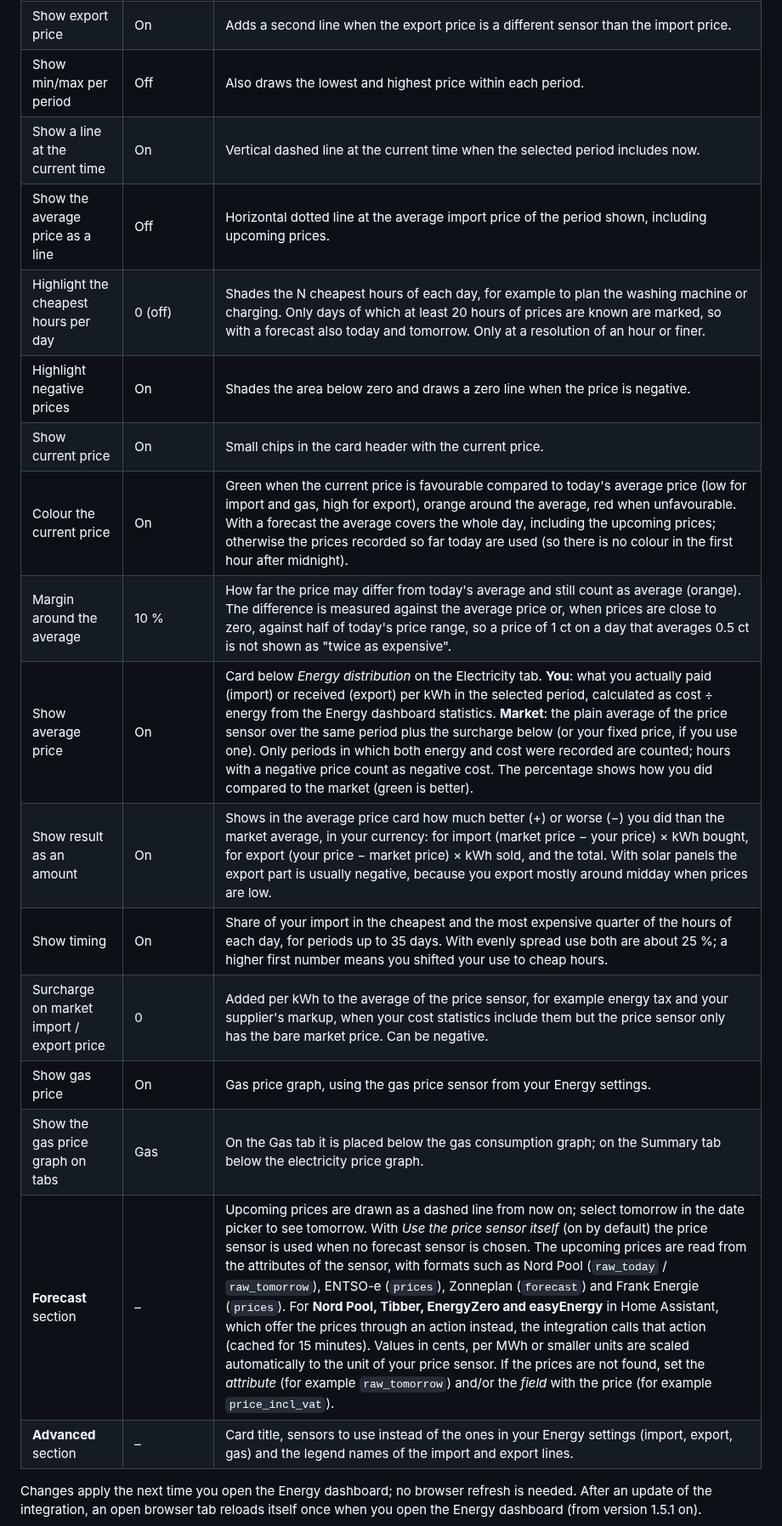
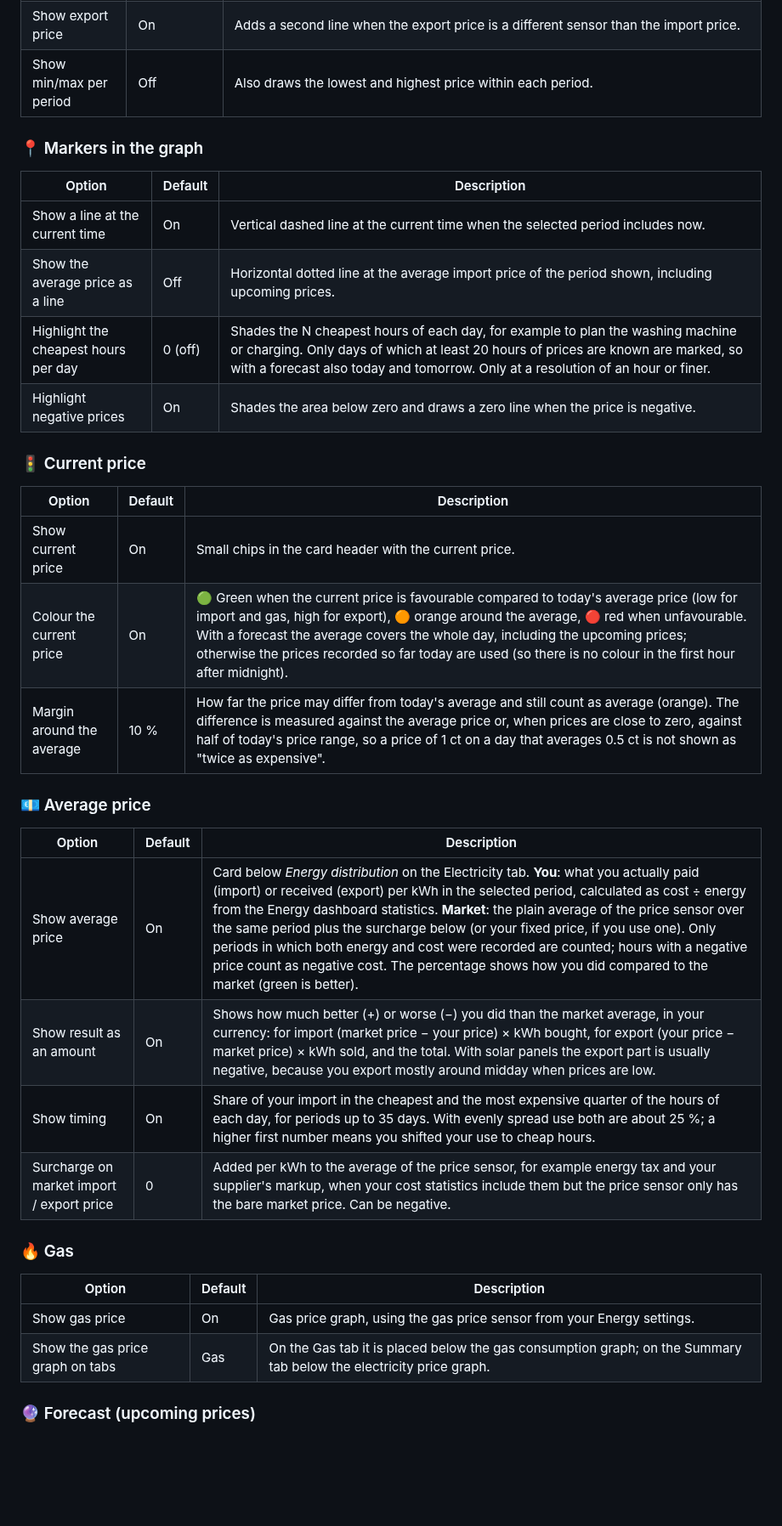
Before and after one commit to Gtolsma/HA-Energy-Price-Graph, a Markdown page: README.md, the part around one of its changes. Shown at 85% size. GitHub-like rendering; blank space fills up the shorter version.

```diff
--- a/README.md
+++ b/README.md
@@ -60,21 +94,39 @@ Go to **Settings → Devices & services → Energy Price Graph → Configure**.
 | Show the price graph on tabs | Electricity, Summary | Energy dashboard tabs where the electricity price graph is added. The Summary tab only exists when you track more than one energy type or have a grid power sensor. |
 | Show export price | On | Adds a second line when the export price is a different sensor than the import price. |
 | Show min/max per period | Off | Also draws the lowest and highest price within each period. |
+
+### 📍 Markers in the graph
+
+| Option | Default | Description |
+|---|---|---|
 | Show a line at the current time | On | Vertical dashed line at the current time when the selected period includes now. |
 | Show the average price as a line | Off | Horizontal dotted line at the average import price of the period shown, including upcoming prices. |
 | Highlight the cheapest hours per day | 0 (off) | Shades the N cheapest hours of each day, for example to plan the washing machine or charging. Only days of which at least 20 hours of prices are known are marked, so with a forecast also today and tomorrow. Only at a resolution of an hour or finer. |
 | Highlight negative prices | On | Shades the area below zero and draws a zero line when the price is negative. |
+
+### 🚦 Current price
+
+| Option | Default | Description |
+|---|---|---|
 | Show current price | On | Small chips in the card header with the current price. |
-| Colour the current price | On | Green when the current price is favourable compared to today's average price (low for import and gas, high for export), orange around the average, red when unfavourable. With a forecast the average covers the whole day, including the upcoming prices; otherwise the prices recorded so far today are used (so there is no colour in the first hour after midnight). |
+| Colour the current price | On | 🟢 Green when the current price is favourable compared to today's average price (low for import and gas, high for export), 🟠 orange around the average, 🔴 red when unfavourable. With a forecast the average covers the whole day, including the upcoming prices; otherwise the prices recorded so far today are used (so there is no colour in the first hour after midnight). |
 | Margin around the average | 10 % | How far the price may differ from today's average and still count as average (orange). The difference is measured against the average price or, when prices are close to zero, against half of today's price range, so a price of 1 ct on a day that averages 0.5 ct is not shown as "twice as expensive". |
+
+### 💶 Average price
+
+| Option | Default | Description |
+|---|---|---|
 | Show average price | On | Card below *Energy distribution* on the Electricity tab. **You**: what you actually paid (import) or received (export) per kWh in the selected period, calculated as cost ÷ energy from the Energy dashboard statistics. **Market**: the plain average of the price sensor over the same period plus the surcharge below (or your fixed price, if you use one). Only periods in which both energy and cost were recorded are counted; hours with a negative price count as negative cost. The percentage shows how you did compared to the market (green is better). |
-| Show result as an amount | On | Shows in the average price card how much better (+) or worse (−) you did than the market average, in your currency: for import (market price − your price) × kWh bought, for export (your price − market price) × kWh sold, and the total. With solar panels the export part is usually negative, because you export mostly around midday when prices are low. |
+| Show result as an amount | On | Shows how much better (+) or worse (−) you did than the market average, in your currency: for import (market price − your price) × kWh bought, for export (your price − market price) × kWh sold, and the total. With solar panels the export part is usually negative, because you export mostly around midday when prices are low. |
 | Show timing | On | Share of your import in the cheapest and the most expensive quarter of the hours of each day, for periods up to 35 days. With evenly spread use both are about 25 %; a higher first number means you shifted your use to cheap hours. |
 | Surcharge on market import / export price | 0 | Added per kWh to the average of the price sensor, for example energy tax and your supplier's markup, when your cost statistics include them but the price sensor only has the bare market price. Can be negative. |
+
+### 🔥 Gas
+
+| Option | Default | Description |
+|---|---|---|
 | Show gas price | On | Gas price graph, using the gas price sensor from your Energy settings. |
 | Show the gas price graph on tabs | Gas | On the Gas tab it is placed below the gas consumption graph; on the Summary tab below the electricity price graph. |
-| **Forecast** section | – | Upcoming prices are drawn as a dashed line from now on; select tomorrow in the date picker to see tomorrow. With *Use the price sensor itself* (on by default) the price sensor is used when no forecast sensor is chosen. The upcoming prices are read from the attributes of the sensor, with formats such as Nord Pool (`raw_today` / `raw_tomorrow`), ENTSO-e (`prices`), Zonneplan (`forecast`) and Frank Energie (`prices`). For **Nord Pool, Tibber, EnergyZero and easyEnergy** in Home Assistant, which offer the prices through an action instead, the integration calls that action (cached for 15 minutes). Values in cents, per MWh or smaller units are scaled automatically to the unit of your price sensor. If the prices are not found, set the *attribute* (for example `raw_tomorrow`) and/or the *field* with the price (for example `price_incl_vat`). |
-| **Advanced** section | – | Card title, sensors to use instead of the ones in your Energy settings (import, export, gas) and the legend names of the import and export lines. |
 
-Changes apply the next time you open the Energy dashboard; no browser refresh is needed. After an update of the integration, an open browser tab reloads itself once when you open the Energy dashboard (from version 1.5.1 on).
+### 🔮 Forecast (upcoming prices)
 
```
Also changed, not shown: other parts of README.md (+95 -36 lines), CHANGELOG.md (+6 -0 lines), docs/images/average-price.png, docs/images/gas-price.png (added), docs/images/price-graph.png.
